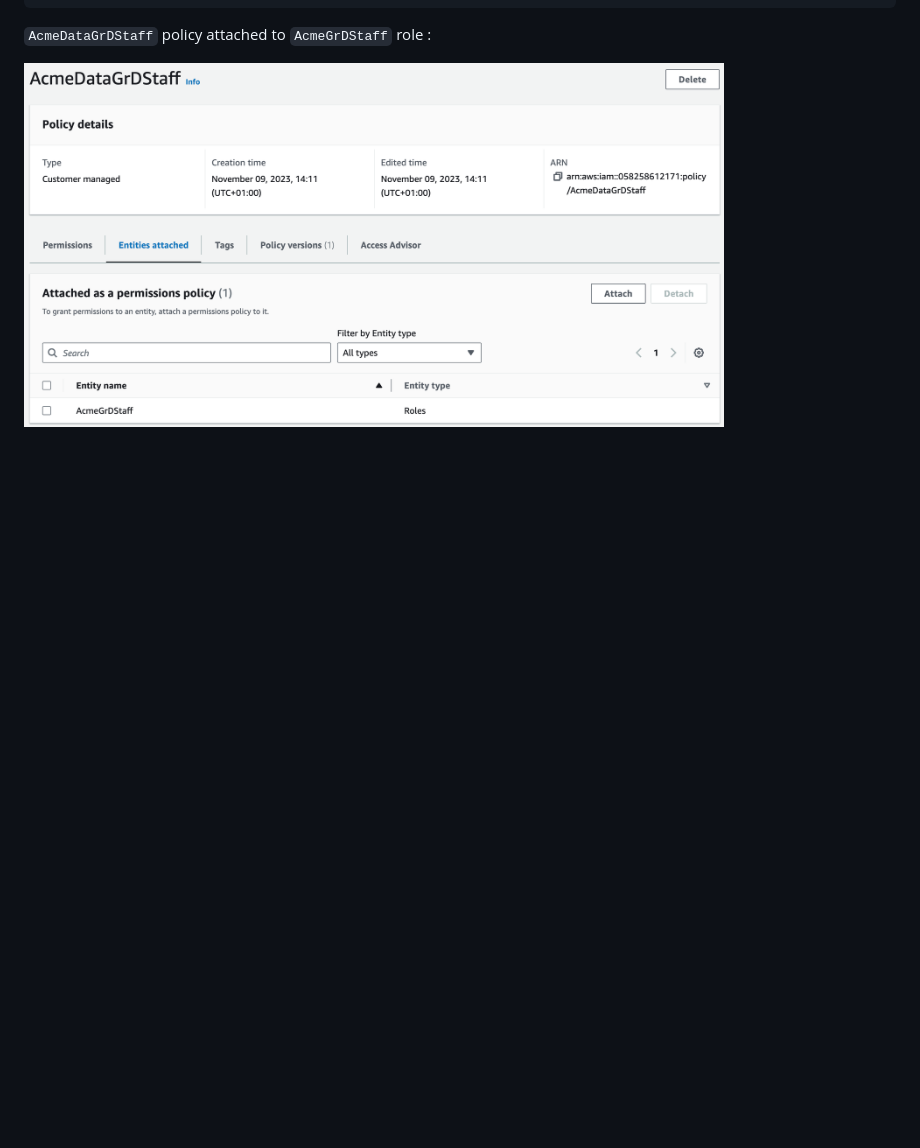
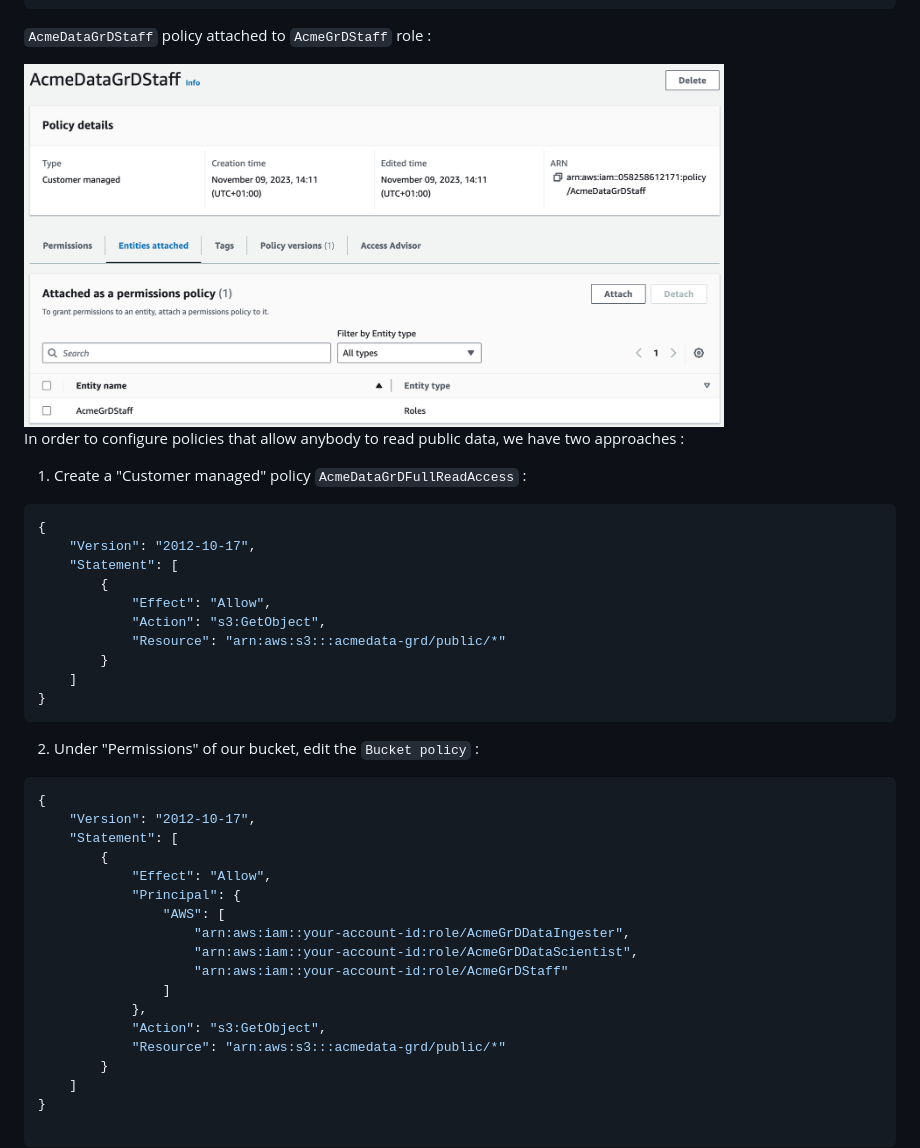
Before and after one commit to pabloUrizar/Labos_IST, a Markdown page: Labo4/README.md, the part around the change. GitHub-like rendering; blank space fills up the shorter version.

Commit message:
Task 7 to confirm

````diff
--- a/Labo4/README.md
+++ b/Labo4/README.md
@@ -302,3 +302,39 @@ Example for AcmeDataGrDStaff :
 <div style="text-align:left;">
   <img src='screenshots/task7_5.png' width='700'>
 </div>
+
+In order to configure policies that allow anybody to read public data, we have two approaches :
+1) Create a "Customer managed" policy `AcmeDataGrDFullReadAccess` :
+```json
+{
+    "Version": "2012-10-17",
+    "Statement": [
+        {
+            "Effect": "Allow",
+            "Action": "s3:GetObject",
+            "Resource": "arn:aws:s3:::acmedata-grd/public/*"
+        }
+    ]
+}
+```
+2) Under "Permissions" of our bucket, edit the `Bucket policy` :
+```json
+{
+    "Version": "2012-10-17",
+    "Statement": [
+        {
+            "Effect": "Allow",
+            "Principal": {
+                "AWS": [
+                    "arn:aws:iam::your-account-id:role/AcmeGrDDataIngester",
+                    "arn:aws:iam::your-account-id:role/AcmeGrDDataScientist",
+                    "arn:aws:iam::your-account-id:role/AcmeGrDStaff"
+                ]
+            },
+            "Action": "s3:GetObject",
+            "Resource": "arn:aws:s3:::acmedata-grd/public/*"
+        }
+    ]
+}
+
+```
````
